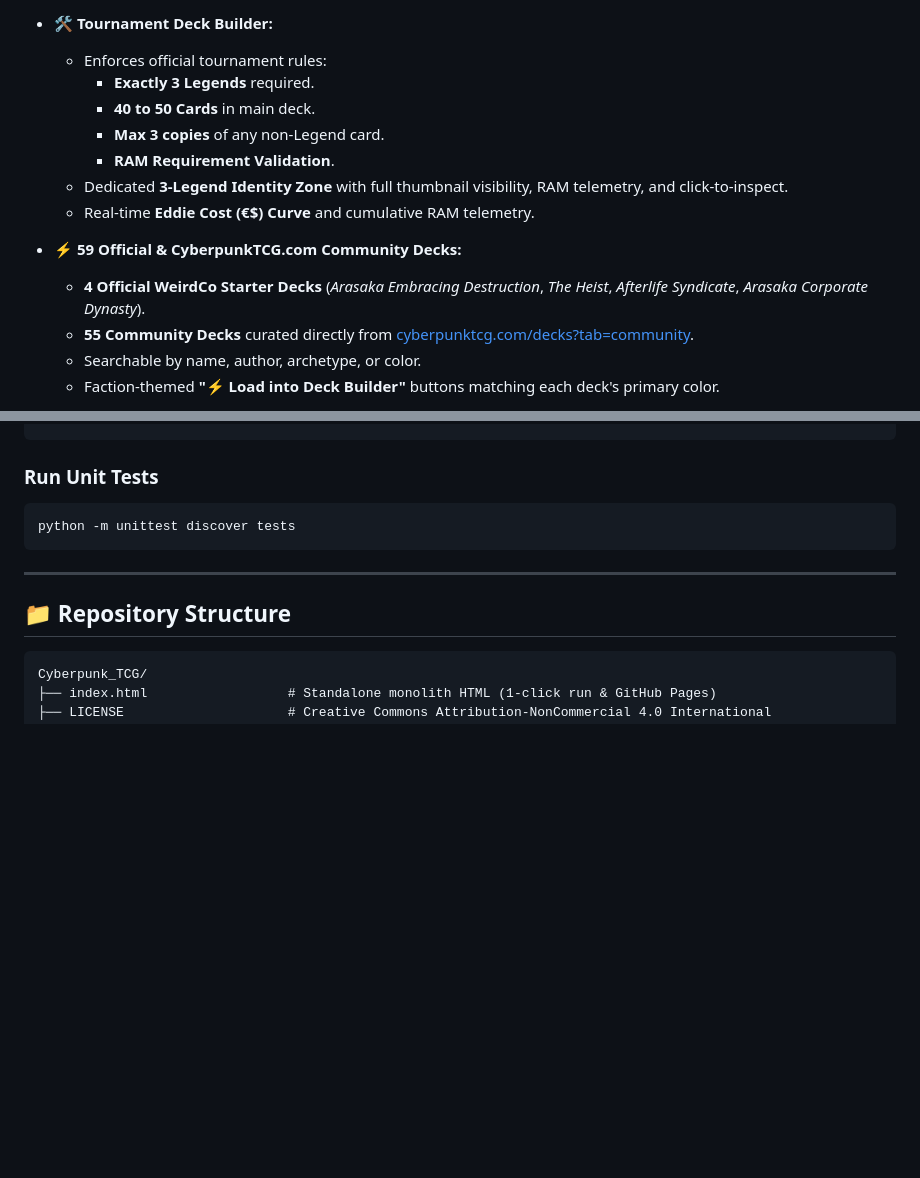
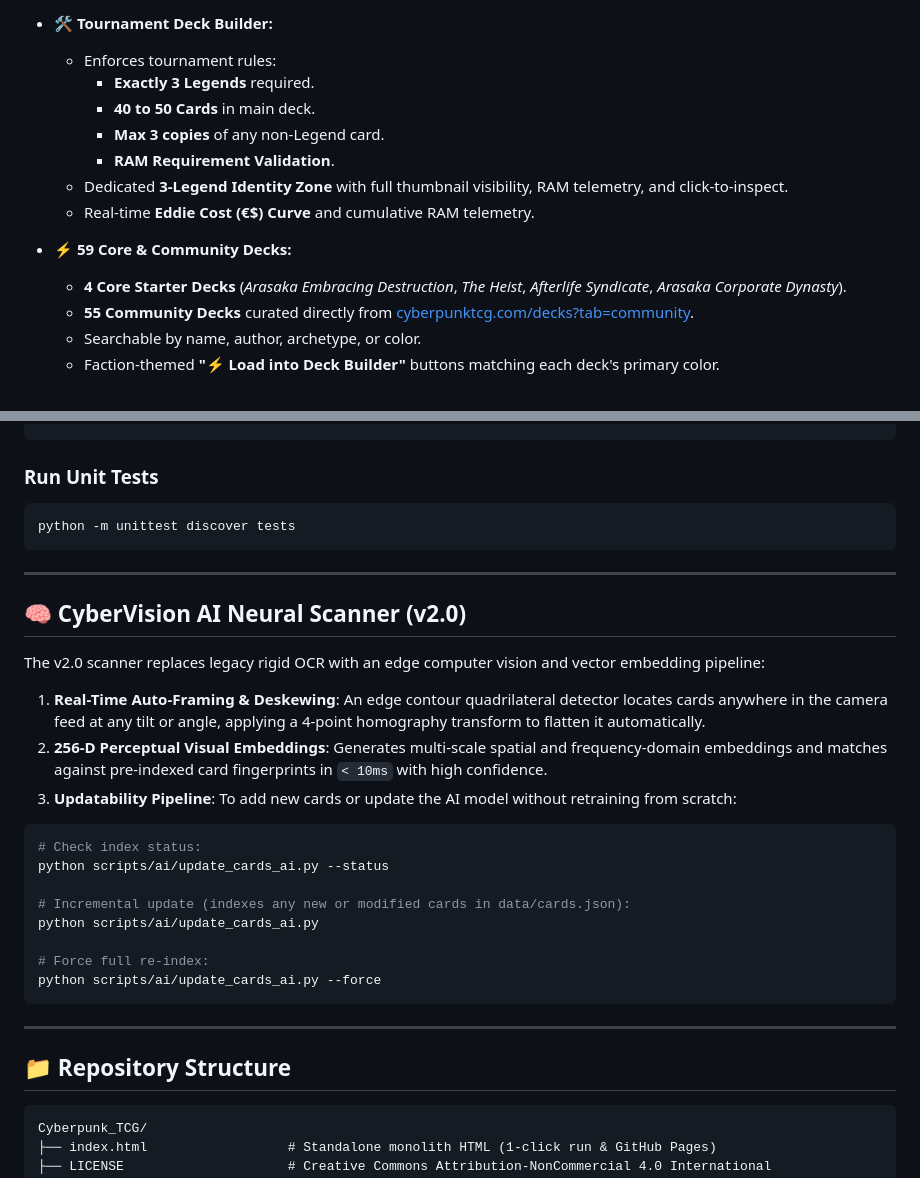
Before and after one commit to Greyl1n/CyberpunkTCG, a Markdown page: README.md, 2 parts joined by grey strips. GitHub-like rendering; blank space fills up the shorter version.

````diff
--- a/README.md
+++ b/README.md
@@ -38,7 +41,7 @@ An interactive companion, card inventory manager, and tournament deck builder fo
   - Dismissible with close button, backdrop click, or `Escape` key.
 
 - **🛠️ Tournament Deck Builder:**
-  - Enforces official tournament rules:
+  - Enforces tournament rules:
     - **Exactly 3 Legends** required.
     - **40 to 50 Cards** in main deck.
     - **Max 3 copies** of any non-Legend card.
@@ -46,8 +49,8 @@ An interactive companion, card inventory manager, and tournament deck builder fo
   - Dedicated **3-Legend Identity Zone** with full thumbnail visibility, RAM telemetry, and click-to-inspect.
   - Real-time **Eddie Cost (€$) Curve** and cumulative RAM telemetry.
 
-- **⚡ 59 Official & CyberpunkTCG.com Community Decks:**
-  - **4 Official WeirdCo Starter Decks** (*Arasaka Embracing Destruction*, *The Heist*, *Afterlife Syndicate*, *Arasaka Corporate Dynasty*).
+- **⚡ 59 Core & Community Decks:**
+  - **4 Core Starter Decks** (*Arasaka Embracing Destruction*, *The Heist*, *Afterlife Syndicate*, *Arasaka Corporate Dynasty*).
   - **55 Community Decks** curated directly from [cyberpunktcg.com/decks?tab=community](https://cyberpunktcg.com/decks?tab=community).
   - Searchable by name, author, archetype, or color.
   - Faction-themed **"⚡ Load into Deck Builder"** buttons matching each deck's primary color.
@@ -149,6 +152,25 @@ python -m unittest discover tests
 
 ---
 
+## 🧠 CyberVision AI Neural Scanner (v2.0)
+
+The v2.0 scanner replaces legacy rigid OCR with an edge computer vision and vector embedding pipeline:
+1. **Real-Time Auto-Framing & Deskewing**: An edge contour quadrilateral detector locates cards anywhere in the camera feed at any tilt or angle, applying a 4-point homography transform to flatten it automatically.
+2. **256-D Perceptual Visual Embeddings**: Generates multi-scale spatial and frequency-domain embeddings and matches against pre-indexed card fingerprints in `< 10ms` with high confidence.
+3. **Updatability Pipeline**: To add new cards or update the AI model without retraining from scratch:
+```powershell
+# Check index status:
+python scripts/ai/update_cards_ai.py --status
+
+# Incremental update (indexes any new or modified cards in data/cards.json):
+python scripts/ai/update_cards_ai.py
+
+# Force full re-index:
+python scripts/ai/update_cards_ai.py --force
+```
+
+---
+
 ## 📁 Repository Structure
 
 ```
````
Also changed, not shown: other parts of README.md (+24 -14 lines), introductions.md (added, +130 -0 lines).
